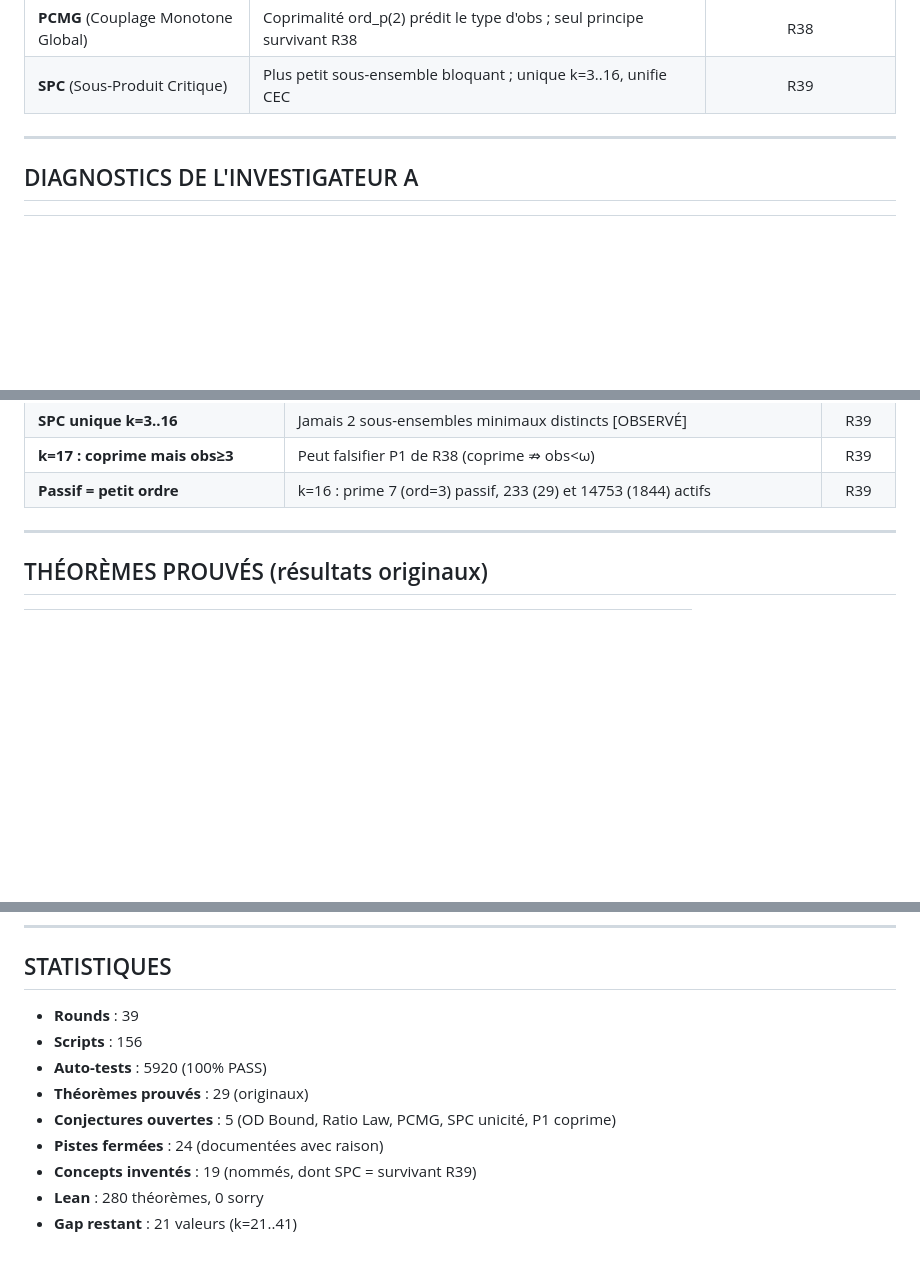
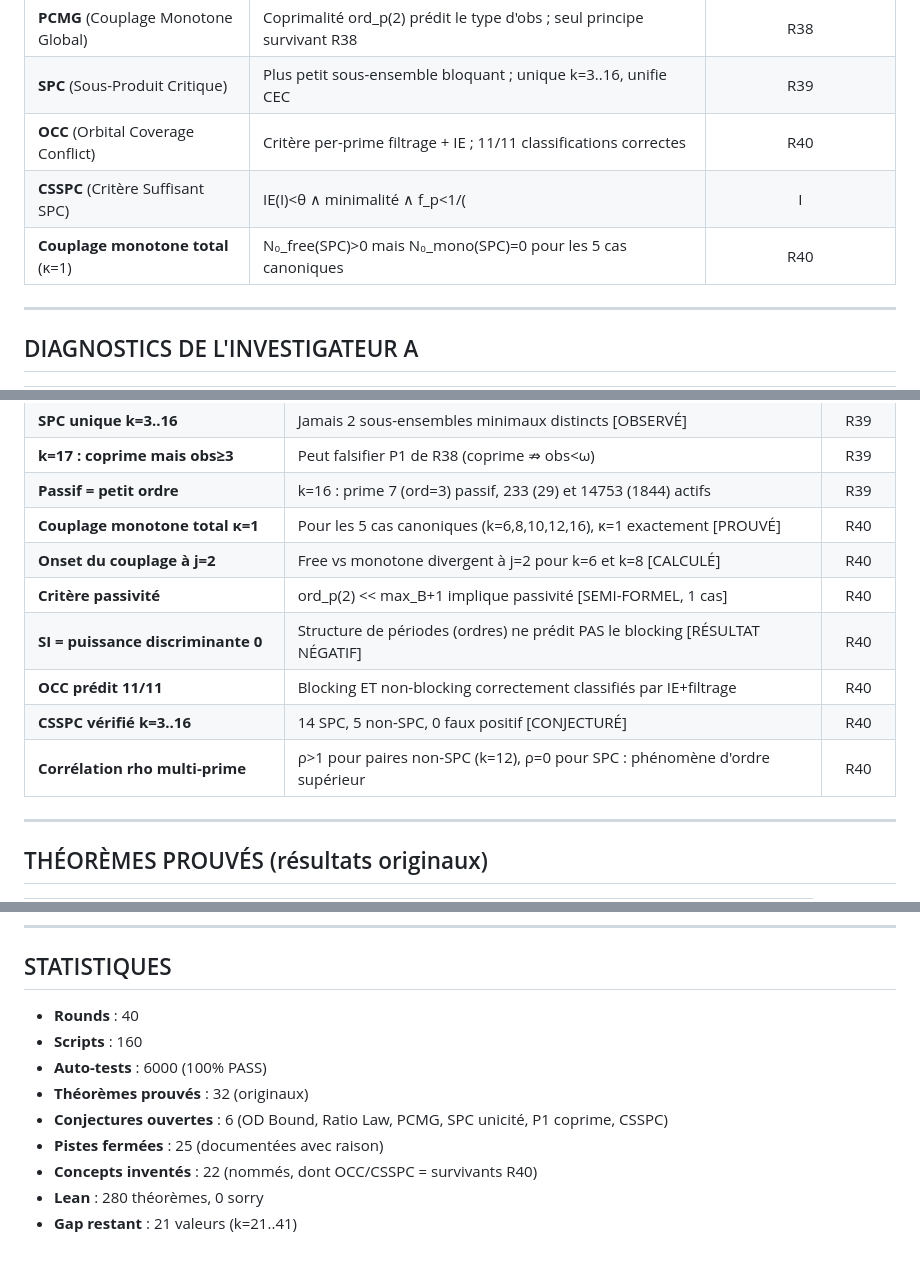
Before and after one commit to ericmerle3789/Collatz-Junction-Theorem, a Markdown page: RESEARCH_MAP.md, 3 parts joined by grey strips. GitHub-like rendering; blank space fills up the shorter version.

Commit message:
Update RESEARCH_MAP with R40: SPC autopsy, SI eliminated, OCC/CSSPC survives
- R40-A: Total monotone coupling (kappa=1) proved for 5 canonical cases
- R40-B: SI eliminated (0 discriminative power), OCC survives
- CSSPC proposition: IE<theta + minimality + per-prime filtering [CONJECTURED]
- 3 new theorems (T30-T32), 1 new closed path (SI), 3 new concepts
- 40 rounds, 160 scripts, 6000 auto-tests, 32 theorems

Co-Authored-By: Claude Opus 4.6 <noreply@anthropic.com>

```diff
--- a/RESEARCH_MAP.md
+++ b/RESEARCH_MAP.md
@@ -132,6 +135,9 @@
 | **obs(k)** (Obstruction Order) | Ordre minimal d'obstruction ; obs∈{1,ω(d)} BRISÉ k=16 | R37/R38 |
 | **PCMG** (Couplage Monotone Global) | Coprimalité ord_p(2) prédit le type d'obs ; seul principe survivant R38 | R38 |
 | **SPC** (Sous-Produit Critique) | Plus petit sous-ensemble bloquant ; unique k=3..16, unifie CEC | R39 |
+| **OCC** (Orbital Coverage Conflict) | Critère per-prime filtrage + IE ; 11/11 classifications correctes | R40 |
+| **CSSPC** (Critère Suffisant SPC) | IE(I)<θ ∧ minimalité ∧ f_p<1/(|I|+1) ⟹ N₀(∏I)=0 [CONJECTURÉ] | R40 |
+| **Couplage monotone total** (κ=1) | N₀_free(SPC)>0 mais N₀_mono(SPC)=0 pour les 5 cas canoniques | R40 |
 
 ---
 
@@ -161,6 +167,13 @@
 | **SPC unique k=3..16** | Jamais 2 sous-ensembles minimaux distincts [OBSERVÉ] | R39 |
 | **k=17 : coprime mais obs≥3** | Peut falsifier P1 de R38 (coprime ⇏ obs<ω) | R39 |
 | **Passif = petit ordre** | k=16 : prime 7 (ord=3) passif, 233 (29) et 14753 (1844) actifs | R39 |
+| **Couplage monotone total κ=1** | Pour les 5 cas canoniques (k=6,8,10,12,16), κ=1 exactement [PROUVÉ] | R40 |
+| **Onset du couplage à j=2** | Free vs monotone divergent à j=2 pour k=6 et k=8 [CALCULÉ] | R40 |
+| **Critère passivité** | ord_p(2) << max_B+1 implique passivité [SEMI-FORMEL, 1 cas] | R40 |
+| **SI = puissance discriminante 0** | Structure de périodes (ordres) ne prédit PAS le blocking [RÉSULTAT NÉGATIF] | R40 |
+| **OCC prédit 11/11** | Blocking ET non-blocking correctement classifiés par IE+filtrage | R40 |
+| **CSSPC vérifié k=3..16** | 14 SPC, 5 non-SPC, 0 faux positif [CONJECTURÉ] | R40 |
+| **Corrélation rho multi-prime** | ρ>1 pour paires non-SPC (k=12), ρ=0 pour SPC : phénomène d'ordre supérieur | R40 |
 
 ---
 
@@ -250,12 +267,12 @@ PRIORITÉ 4 : Borne analytique universelle (CQIP raffiné)
 
 ## STATISTIQUES
 
-- **Rounds** : 39
-- **Scripts** : 156
-- **Auto-tests** : 5920 (100% PASS)
-- **Théorèmes prouvés** : 29 (originaux)
-- **Conjectures ouvertes** : 5 (OD Bound, Ratio Law, PCMG, SPC unicité, P1 coprime)
-- **Pistes fermées** : 24 (documentées avec raison)
-- **Concepts inventés** : 19 (nommés, dont SPC = survivant R39)
+- **Rounds** : 40
+- **Scripts** : 160
+- **Auto-tests** : 6000 (100% PASS)
+- **Théorèmes prouvés** : 32 (originaux)
+- **Conjectures ouvertes** : 6 (OD Bound, Ratio Law, PCMG, SPC unicité, P1 coprime, CSSPC)
+- **Pistes fermées** : 25 (documentées avec raison)
+- **Concepts inventés** : 22 (nommés, dont OCC/CSSPC = survivants R40)
 - **Lean** : 280 théorèmes, 0 sorry
 - **Gap restant** : 21 valeurs (k=21..41)
```
Also changed, not shown: other parts of RESEARCH_MAP.md (+8 -1 lines).
